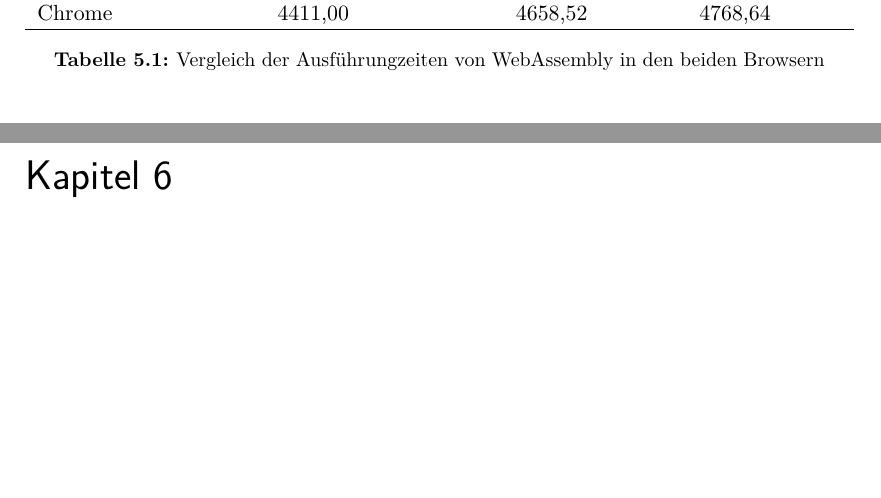
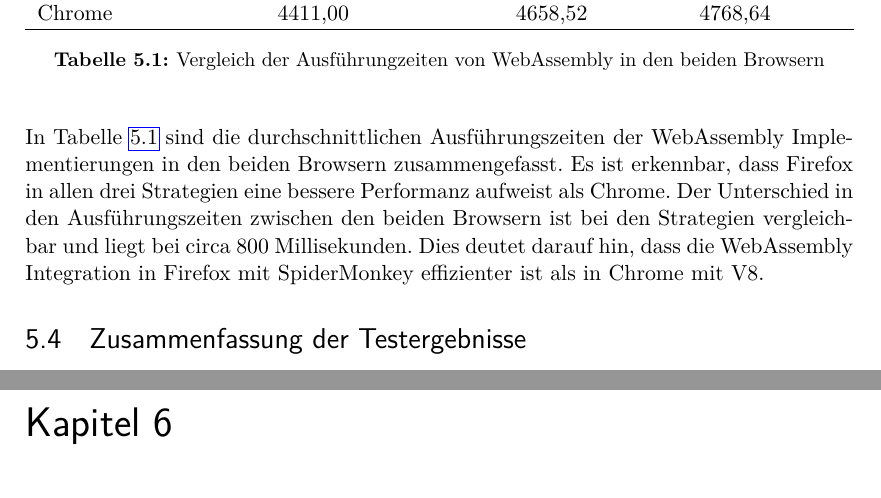
Before and after one commit to Floggergg/Bachelorarbeit2025-26, a LaTeX thesis (Schreiben/main.tex, which reads Schreiben/chapters/performancetests_der_unterschiedlichen_programmiersprachen.tex): two parts of pages 39 and 40 of 46, joined at a grey line, cut so that both start at the same text, the shorter picture padded with empty space. Compiled offline with pdfLaTeX.

Commit message:
Added interpretation table

```diff
--- a/Schreiben/chapters/performancetests_der_unterschiedlichen_programmiersprachen.tex
+++ b/Schreiben/chapters/performancetests_der_unterschiedlichen_programmiersprachen.tex
@@ -199,5 +199,13 @@ Dies deutet darauf hin, dass die zeitliche Stabilität primär durch die Kombina
         \hline
     \end{tabular}
     \caption{Vergleich der Ausführungzeiten von WebAssembly in den beiden Browsern}
-    \label{tab:browser_strategien}
+    \label{tab:browser_strategien_wasm}
 \end{table}
+
+In Tabelle \ref{tab:browser_strategien_wasm} sind die durchschnittlichen Ausführungszeiten der WebAssembly Implementierungen in den beiden Browsern zusammengefasst.
+Es ist erkennbar, dass Firefox in allen drei Strategien eine bessere Performanz aufweist als Chrome.
+Der Unterschied in den Ausführungszeiten zwischen den beiden Browsern ist bei den Strategien vergleichbar und liegt bei circa 800 Millisekunden.
+Dies deutet darauf hin, dass die WebAssembly Integration in Firefox mit SpiderMonkey effizienter ist als in Chrome mit V8.
+
+\section{Zusammenfassung der Testergebnisse}
+\label{sec:ZusammenfassungderTestergebnisse}
```
Also changed, not shown: Schreiben/main.pdf, 6 other files.
